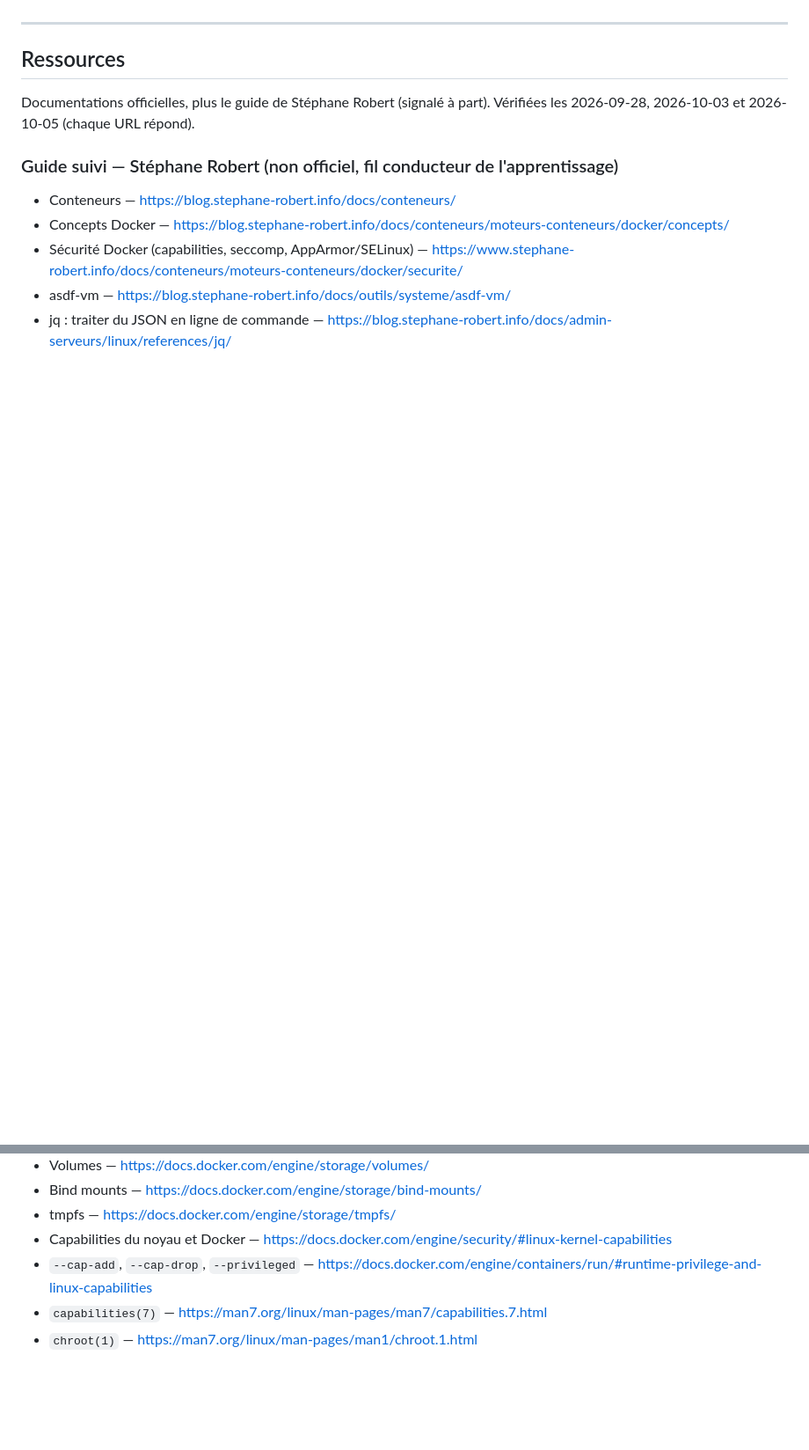
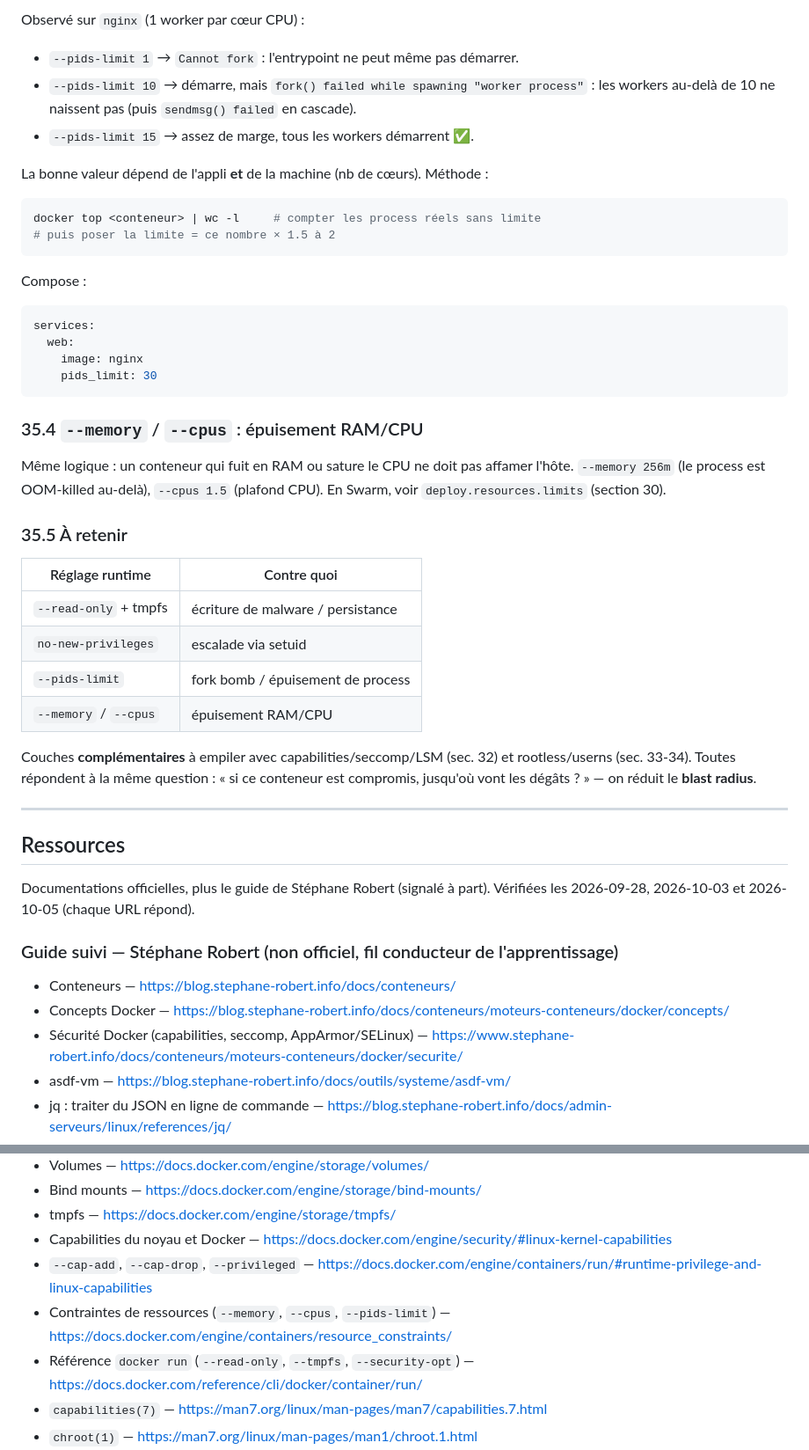
Before and after one commit to Lobgif/DevSecOps, a Markdown page: docs/DevSecOps.md, 2 parts joined by grey strips. Shown at 88% size. GitHub-like rendering; blank space fills up the shorter version.

Commit message:
docs: runtime hardening (read-only+tmpfs, no-new-privileges, pids-limit, memory/cpus)
Co-Authored-By: Claude Opus 4.8 <noreply@anthropic.com>

````diff
--- a/docs/DevSecOps.md
+++ b/docs/DevSecOps.md
@@ -3258,3 +3337,41 @@ empiler avec les autres, pas une fin en soi.
+Observé sur `nginx` (1 worker par cœur CPU) :
+- `--pids-limit 1` → `Cannot fork` : l'entrypoint ne peut même pas démarrer.
+- `--pids-limit 10` → démarre, mais `fork() failed while spawning "worker process"` : les workers
+  au-delà de 10 ne naissent pas (puis `sendmsg() failed` en cascade).
+- `--pids-limit 15` → assez de marge, tous les workers démarrent ✅.
+
+La bonne valeur dépend de l'appli **et** de la machine (nb de cœurs). Méthode :
+```bash
+docker top <conteneur> | wc -l     # compter les process réels sans limite
+# puis poser la limite = ce nombre × 1.5 à 2
+```
+
+Compose :
+```yaml
+services:
+  web:
+    image: nginx
+    pids_limit: 30
+```
+
+### 35.4 `--memory` / `--cpus` : épuisement RAM/CPU
+
+Même logique : un conteneur qui fuit en RAM ou sature le CPU ne doit pas affamer l'hôte.
+`--memory 256m` (le process est OOM-killed au-delà), `--cpus 1.5` (plafond CPU). En Swarm, voir
+`deploy.resources.limits` (section 30).
+
+### 35.5 À retenir
+
+| Réglage runtime | Contre quoi |
+|---|---|
+| `--read-only` + tmpfs | écriture de malware / persistance |
+| `no-new-privileges` | escalade via setuid |
+| `--pids-limit` | fork bomb / épuisement de process |
+| `--memory` / `--cpus` | épuisement RAM/CPU |
+
+Couches **complémentaires** à empiler avec capabilities/seccomp/LSM (sec. 32) et rootless/userns
+(sec. 33-34). Toutes répondent à la même question : « si ce conteneur est compromis, jusqu'où vont
+les dégâts ? » — on réduit le **blast radius**.
 
 ---
 
@@ -3311,6 +3428,8 @@ Documentations officielles, plus le guide de Stéphane Robert (signalé à part)
 - tmpfs — https://docs.docker.com/engine/storage/tmpfs/
 - Capabilities du noyau et Docker — https://docs.docker.com/engine/security/#linux-kernel-capabilities
 - `--cap-add`, `--cap-drop`, `--privileged` — https://docs.docker.com/engine/containers/run/#runtime-privilege-and-linux-capabilities
+- Contraintes de ressources (`--memory`, `--cpus`, `--pids-limit`) — https://docs.docker.com/engine/containers/resource_constraints/
+- Référence `docker run` (`--read-only`, `--tmpfs`, `--security-opt`) — https://docs.docker.com/reference/cli/docker/container/run/
 - `capabilities(7)` — https://man7.org/linux/man-pages/man7/capabilities.7.html
 - `chroot(1)` — https://man7.org/linux/man-pages/man1/chroot.1.html
 - Profils seccomp pour Docker — https://docs.docker.com/engine/security/seccomp/
````
Also changed, not shown: other parts of docs/DevSecOps.md (+79 -0 lines).
